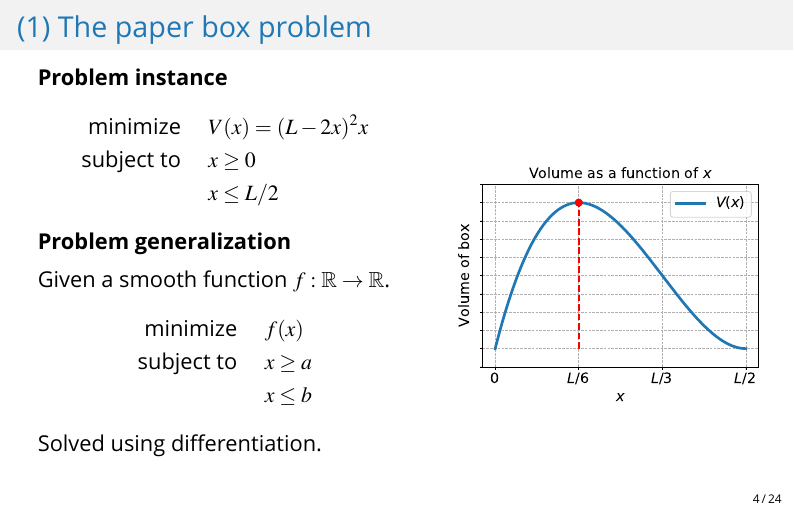
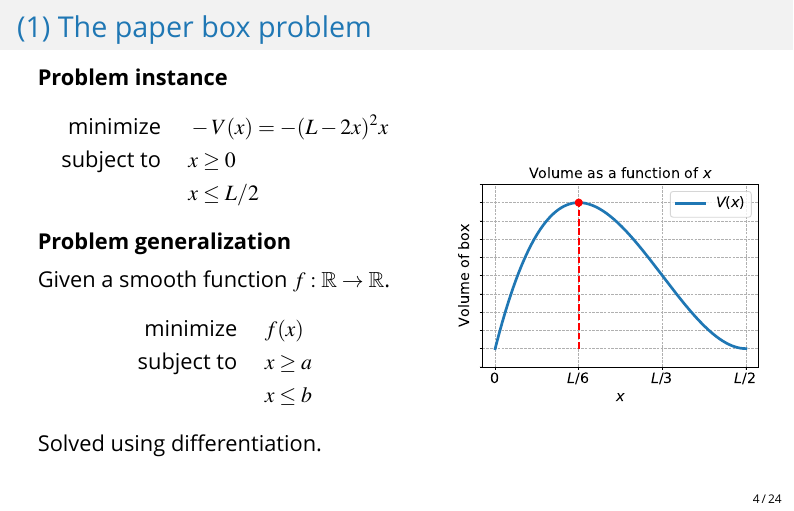
Before and after one commit to tommyod/10_optimization_problems, LaTeX slides (10_optimization_problems.tex): page 4 of 24. Compiled offline with XeLaTeX; a missing font is replaced by an installed copy or a similar font.

Commit message:
sign error

```diff
--- a/10_optimization_problems.tex
+++ b/10_optimization_problems.tex
@@ -181,7 +181,7 @@ This problem can be formulated as
 \begin{column}{0.55\textwidth}
 \textbf{Problem instance}
 \begin{align*}
-\text{minimize } \quad & V(x) = (L - 2x)^2 x  \\
+\text{minimize } \quad & -V(x) = -(L - 2x)^2 x  \\
 \text{subject to } \quad & x \geq 0 \\
 & x \leq L/2
 \end{align*}
```
Also changed, not shown: 10_optimization_problems.pdf, 10_optimization_problems.tex (2 more changed lines).
